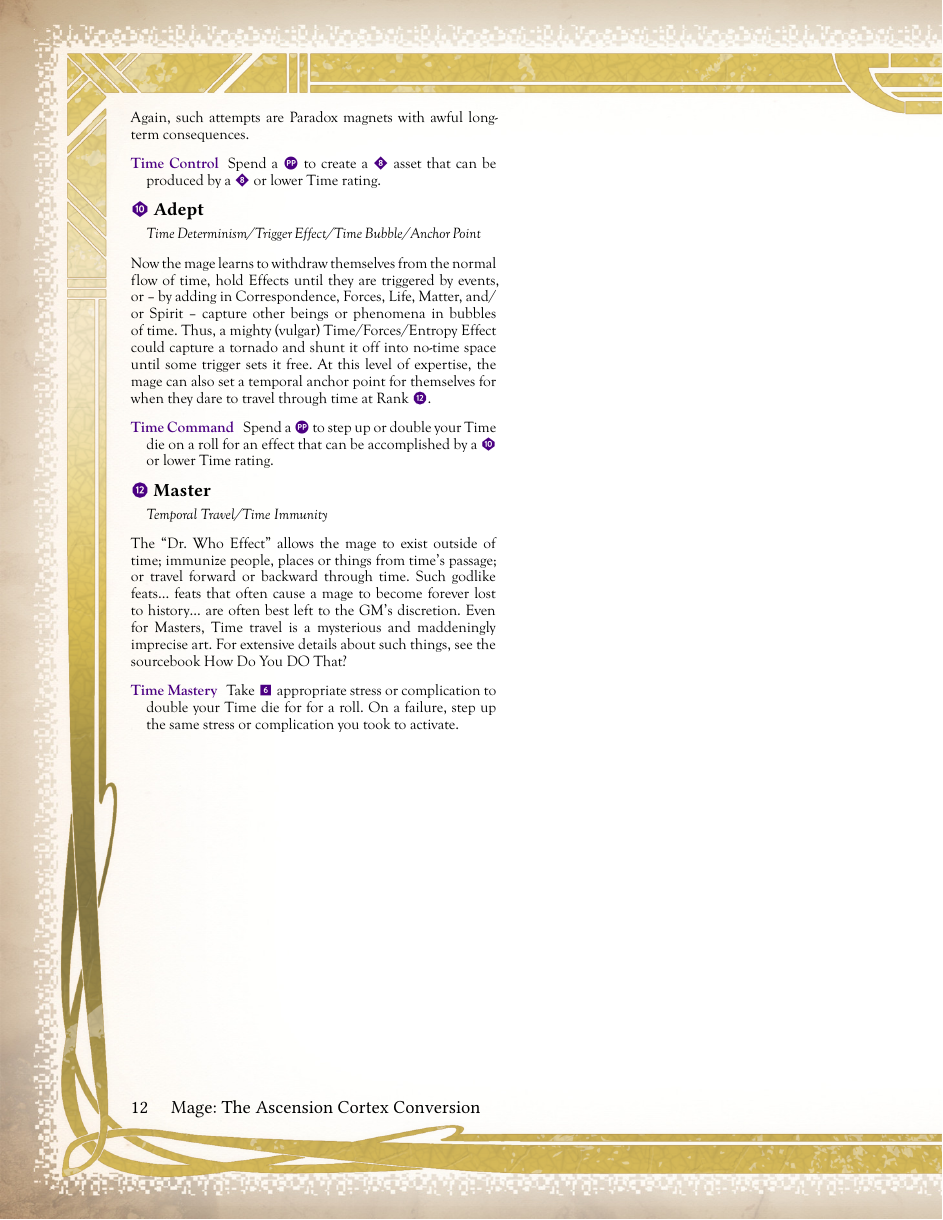
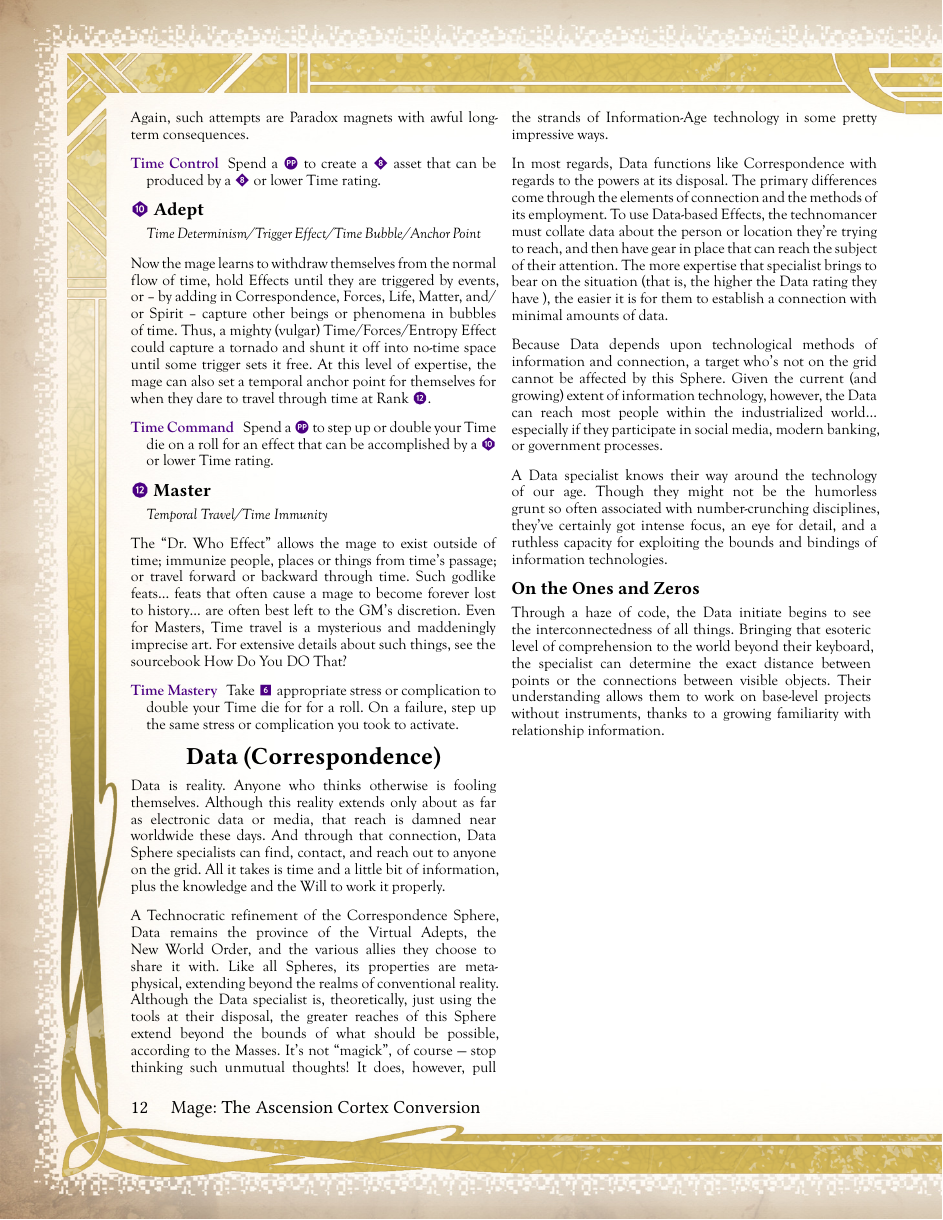
Before and after one commit to Rhinemann/mage-hack, a Typst document (src/chapters/True Magick.typ): page 12 of 12. Compiled offline with Typst 0.15; a missing font is replaced by an installed copy or a similar font.

Commit message:
Started adding Data Sphere.

```diff
--- a/src/chapters/True Magick.typ
+++ b/src/chapters/True Magick.typ
@@ -630,3 +630,21 @@
 ]
 
 / Time Mastery: Take #spec_char.d6 appropriate stress or complication to double your Time die for for a roll. On a failure, step up the same stress or complication you took to activate.
+
+#block(breakable: false)[
+  === Data (Correspondence)
+  Data is reality. Anyone who thinks otherwise is fooling themselves. Although this reality extends only about as far as electronic data or media, that reach is damned near worldwide these days. And through that connection, Data Sphere specialists can find, contact, and reach out to anyone on the grid. All it takes is time and a little bit of information, plus the knowledge and the Will to work it properly.
+]
+
+A Technocratic refinement of the Correspondence Sphere, Data remains the province of the Virtual Adepts, the New World Order, and the various allies they choose to share it with. Like all Spheres, its properties are meta-physical, extending beyond the realms of conventional reality. Although the Data specialist is, theoretically, just using the tools at their disposal, the greater reaches of this Sphere extend beyond the bounds of what should be possible, according to the Masses. It's not "magick", of course --- stop thinking such unmutual thoughts! It does, however, pull the strands of Information-Age technology in some pretty impressive ways.
+
+In most regards, Data functions like Correspondence with regards to the powers at its disposal. The primary differences come through the elements of connection and the methods of its employment. To use Data-based Effects, the technomancer must collate data about the person or location they're trying to reach, and then have gear in place that can reach the subject of their attention. The more expertise that specialist brings to bear on the situation (that is, the higher the Data rating they have ), the easier it is for them to establish a connection with minimal amounts of data.
+
+Because Data depends upon technological methods of information and connection, a target who's not on the grid cannot be affected by this Sphere. Given the current (and growing) extent of information technology, however, the Data can reach most people within the industrialized world... especially if they participate in social media, modern banking, or government processes.
+
+A Data specialist knows their way around the technology of our age. Though they might not be the humorless grunt so often associated with number-crunching disciplines, they've certainly got intense focus, an eye for detail, and a ruthless capacity for exploiting the bounds and bindings of information technologies.
+
+#block(breakable: false)[
+  ==== On the Ones and Zeros
+  Through a haze of code, the Data initiate begins to see the interconnectedness of all things. Bringing that esoteric level of comprehension to the world beyond their keyboard, the specialist can determine the exact distance between points or the connections between visible objects. Their understanding allows them to work on base-level projects without instruments, thanks to a growing familiarity with relationship information.
+]
```
